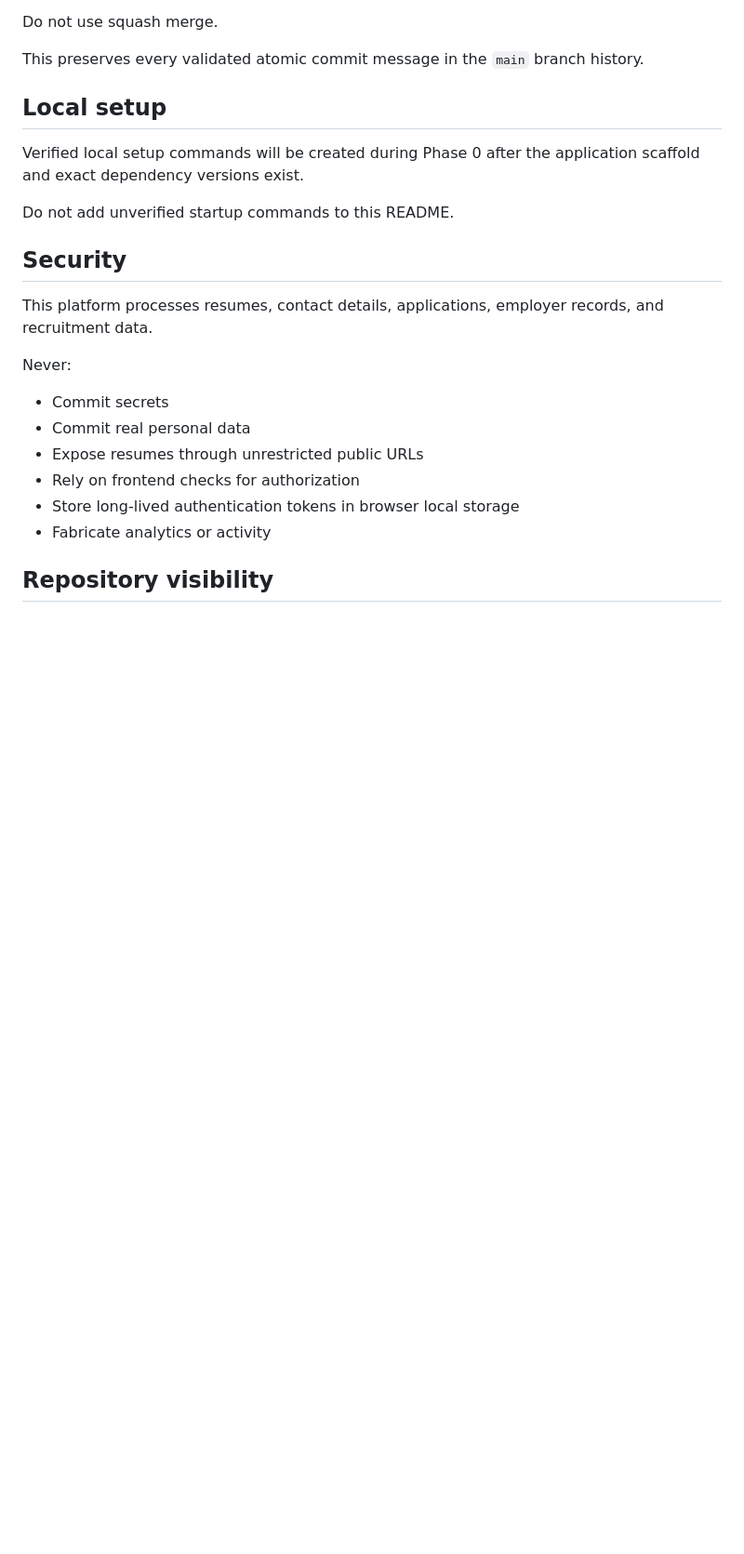
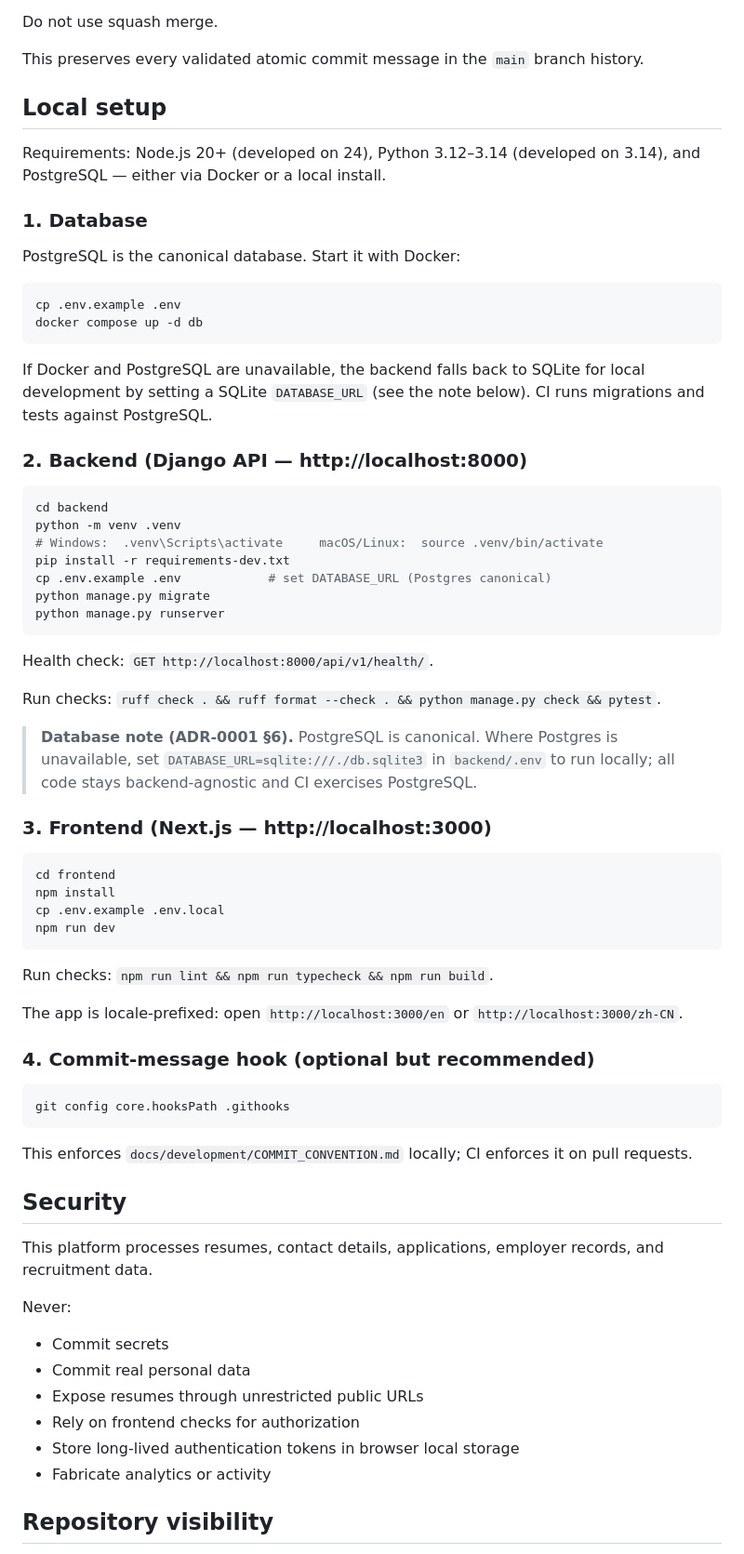
Before and after one commit to Vendox-Automation/mha-recruitment-platform, a Markdown page: README.md, the part around one of its changes. Shown at 93% size. Rendered like a GitHub page; blank space fills up the shorter version.

Commit message:
docs(repo): document local setup and structure

````diff
--- a/README.md
+++ b/README.md
@@ -174,9 +181,64 @@ This preserves every validated atomic commit message in the `main` branch histor
 
 ## Local setup
 
-Verified local setup commands will be created during Phase 0 after the application scaffold and exact dependency versions exist.
+Requirements: Node.js 20+ (developed on 24), Python 3.12–3.14 (developed on
+3.14), and PostgreSQL — either via Docker or a local install.
 
-Do not add unverified startup commands to this README.
+### 1. Database
+
+PostgreSQL is the canonical database. Start it with Docker:
+
+```bash
+cp .env.example .env
+docker compose up -d db
+```
+
+If Docker and PostgreSQL are unavailable, the backend falls back to SQLite for
+local development by setting a SQLite `DATABASE_URL` (see the note below). CI
+runs migrations and tests against PostgreSQL.
+
+### 2. Backend (Django API — http://localhost:8000)
+
+```bash
+cd backend
+python -m venv .venv
+# Windows:  .venv\Scripts\activate     macOS/Linux:  source .venv/bin/activate
+pip install -r requirements-dev.txt
+cp .env.example .env            # set DATABASE_URL (Postgres canonical)
+python manage.py migrate
+python manage.py runserver
+```
+
+Health check: `GET http://localhost:8000/api/v1/health/`.
+
+Run checks: `ruff check . && ruff format --check . && python manage.py check && pytest`.
+
+> **Database note (ADR-0001 §6).** PostgreSQL is canonical. Where Postgres is
+> unavailable, set `DATABASE_URL=sqlite:///./db.sqlite3` in `backend/.env` to
+> run locally; all code stays backend-agnostic and CI exercises PostgreSQL.
+
+### 3. Frontend (Next.js — http://localhost:3000)
+
+```bash
+cd frontend
+npm install
+cp .env.example .env.local
+npm run dev
+```
+
+Run checks: `npm run lint && npm run typecheck && npm run build`.
+
+The app is locale-prefixed: open `http://localhost:3000/en` or
+`http://localhost:3000/zh-CN`.
+
+### 4. Commit-message hook (optional but recommended)
+
+```bash
+git config core.hooksPath .githooks
+```
+
+This enforces `docs/development/COMMIT_CONVENTION.md` locally; CI enforces it on
+pull requests.
 
 ## Security
 
````
Also changed, not shown: other parts of README.md (+19 -12 lines).
